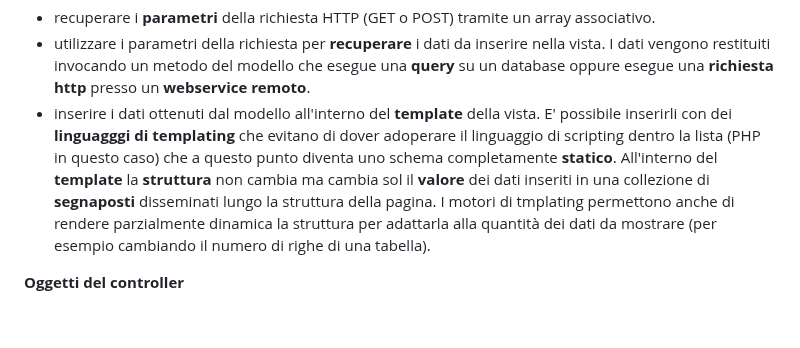
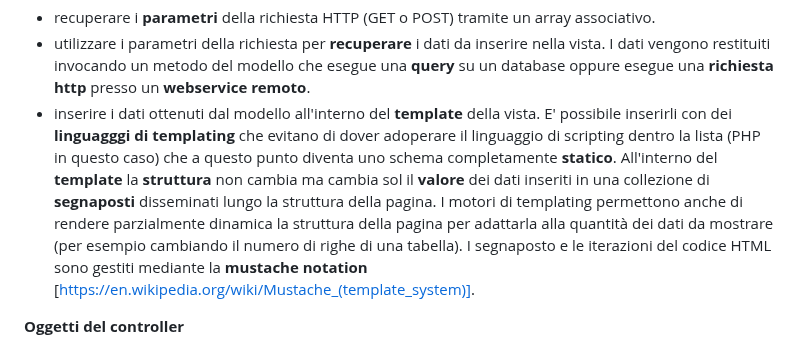
Before and after one commit to sebastianomelita/mvcphp, a Markdown page: controller.md, the part around the change. Rendered like a GitHub page; blank space fills up the shorter version.

```diff
--- a/controller.md
+++ b/controller.md
@@ -29,7 +29,7 @@ $_GET["nomeParametro1"]
  Un metodo del **controller** essenzialmente realizza le seguenti operazioni:
  - recuperare i **parametri** della richiesta HTTP (GET o POST) tramite un array associativo.
  - utilizzare i parametri della richiesta per **recuperare** i dati da inserire nella vista. I dati vengono restituiti invocando un metodo del modello che esegue una **query** su un database oppure esegue una **richiesta http** presso un **webservice remoto**.
- - inserire i dati ottenuti dal modello all'interno del **template** della vista. E' possibile inserirli con dei **linguagggi di templating** che evitano di dover adoperare il linguaggio di scripting dentro la lista (PHP in questo caso) che a questo punto diventa uno schema completamente **statico**. All'interno del **template** la **struttura** non cambia ma cambia sol il **valore** dei dati inseriti in una collezione di **segnaposti** disseminati lungo la struttura della pagina. I motori di tmplating permettono anche di rendere parzialmente dinamica la struttura per adattarla alla quantità dei dati da mostrare (per esempio cambiando il numero di righe di una tabella).
+ - inserire i dati ottenuti dal modello all'interno del **template** della vista. E' possibile inserirli con dei **linguagggi di templating** che evitano di dover adoperare il linguaggio di scripting dentro la lista (PHP in questo caso) che a questo punto diventa uno schema completamente **statico**. All'interno del **template** la **struttura** non cambia ma cambia sol il **valore** dei dati inseriti in una collezione di **segnaposti** disseminati lungo la struttura della pagina. I motori di templating permettono anche di rendere parzialmente dinamica la struttura della pagina per adattarla alla quantità dei dati da mostrare (per esempio cambiando il numero di righe di una tabella). I segnaposto e le iterazioni del codice HTML sono gestiti mediante la **mustache notation** [https://en.wikipedia.org/wiki/Mustache_(template_system)].
 
 **Oggetti del controller**
 
```
